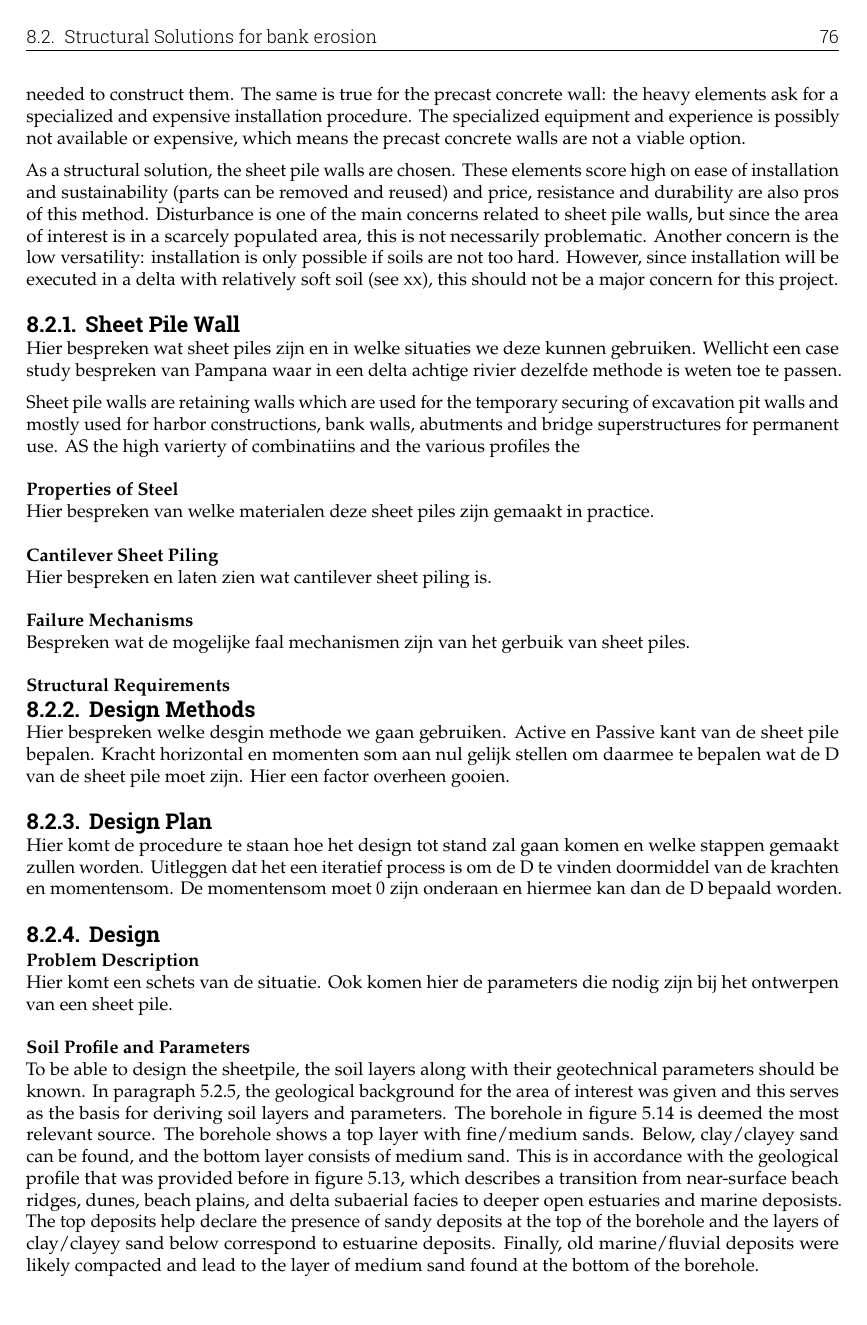
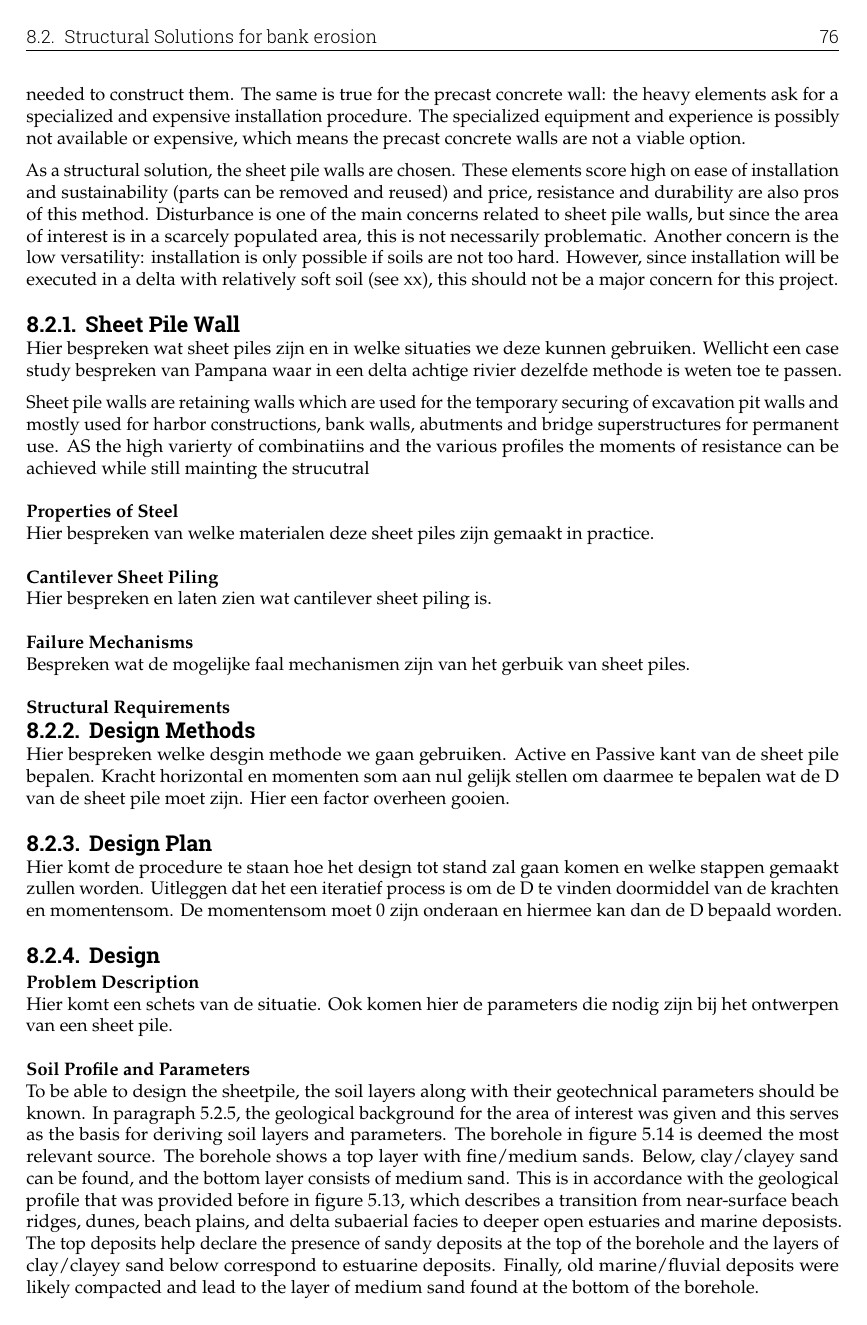
Before and after one commit to Njeapp2/bibtex, a LaTeX thesis (report.tex, which reads mainmatter/8-Mitigation.tex): page 82 of 118. Compiled offline with pdfLaTeX.

Commit message:
Update on Overleaf.

```diff
--- a/mainmatter/8-Mitigation.tex
+++ b/mainmatter/8-Mitigation.tex
@@ -89,7 +89,7 @@ As a structural solution, the sheet pile walls are chosen. These elements score
 Hier bespreken wat sheet piles zijn en in welke situaties we deze kunnen gebruiken. Wellicht een case study bespreken van Pampana waar in een delta achtige rivier dezelfde methode is weten toe te passen.
 
 
-Sheet pile walls are retaining walls which are used for the temporary securing of excavation pit walls and mostly used for harbor constructions, bank walls, abutments and bridge superstructures for permanent use. AS the high varierty of combinatiins and the various profiles the
+Sheet pile walls are retaining walls which are used for the temporary securing of excavation pit walls and mostly used for harbor constructions, bank walls, abutments and bridge superstructures for permanent use. AS the high varierty of combinatiins and the various profiles the moments of resistance can be achieved while still mainting the strucutral
 
 \subsubsection{Properties of Steel}
 
```
Also changed, not shown: mainmatter/5-SandExtraction.tex (+1 -1 lines).
